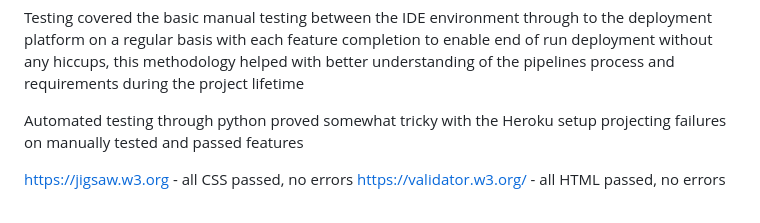
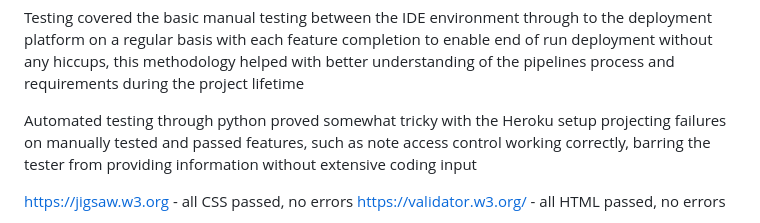
Before and after one commit to RaunTheIronshod/NoteKnight, a Markdown page: README.md, the part around the change printed below. GitHub-like rendering.

```diff
--- a/README.md
+++ b/README.md
@@ -92,7 +94,7 @@ Testing & Validation
 ----
 Testing covered the basic manual testing between the IDE environment through to the deployment platform on a regular basis with each feature completion to enable end of run deployment without any hiccups, this methodology helped with better understanding of the pipelines process and requirements during the project lifetime
 
-Automated testing through python proved somewhat tricky with the Heroku setup projecting failures on manually tested and passed features
+Automated testing through python proved somewhat tricky with the Heroku setup projecting failures on manually tested and passed features, such as note access control working correctly, barring the tester from providing information without extensive coding input
 
 
 https://jigsaw.w3.org - all CSS passed, no errors
```
Also changed, not shown: other parts of README.md (+10 -3 lines).
